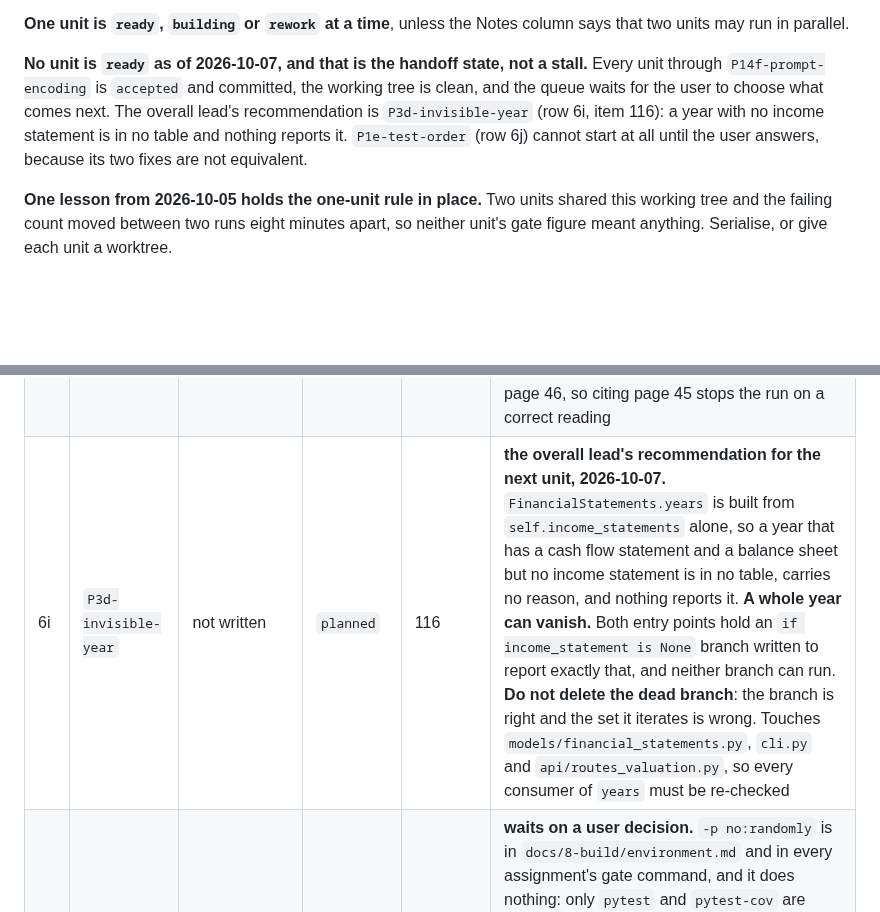
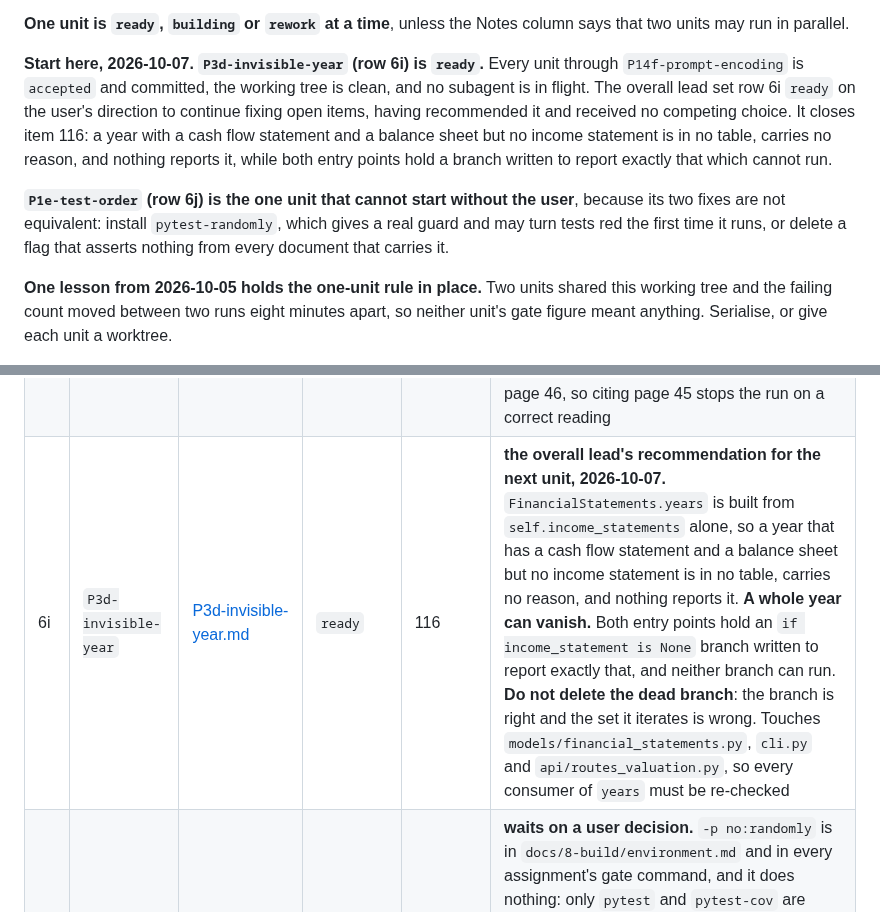
Before and after one commit to yinchenliu/Valuation, a Markdown page: .agent/QUEUE.md, 2 parts joined by grey strips. Drawn GitHub-style; blank space fills up the shorter version.

```diff
--- a/.agent/QUEUE.md
+++ b/.agent/QUEUE.md
@@ -26,12 +26,18 @@ the programmer, code reviewer and tester as Claude subagents, by the loop in `AG
 **One unit is `ready`, `building` or `rework` at a time**, unless the Notes column says
 that two units may run in parallel.
 
-**No unit is `ready` as of 2026-10-07, and that is the handoff state, not a stall.** Every
-unit through `P14f-prompt-encoding` is `accepted` and committed, the working tree is
-clean, and the queue waits for the user to choose what comes next. The overall lead's
-recommendation is `P3d-invisible-year` (row 6i, item 116): a year with no income statement
-is in no table and nothing reports it. `P1e-test-order` (row 6j) cannot start at all until
-the user answers, because its two fixes are not equivalent.
+**Start here, 2026-10-07. `P3d-invisible-year` (row 6i) is `ready`.** Every unit through
+`P14f-prompt-encoding` is `accepted` and committed, the working tree is clean, and no
+subagent is in flight. The overall lead set row 6i `ready` on the user's direction to
+continue fixing open items, having recommended it and received no competing choice. It
+closes item 116: a year with a cash flow statement and a balance sheet but no income
+statement is in no table, carries no reason, and nothing reports it, while both entry
+points hold a branch written to report exactly that which cannot run.
+
+**`P1e-test-order` (row 6j) is the one unit that cannot start without the user**, because
+its two fixes are not equivalent: install `pytest-randomly`, which gives a real guard and
+may turn tests red the first time it runs, or delete a flag that asserts nothing from every
+document that carries it.
 
 **One lesson from 2026-10-05 holds the one-unit rule in place.** Two units shared this
 working tree and the failing count moved between two runs eight minutes apart, so neither
@@ -58,7 +64,7 @@ Claude subagents, and reports to the user only.
 | 6f | `P14e-nri-dedupe` | [P14e-nri-dedupe.md](assignments/P14e-nri-dedupe.md) | `accepted` | 112 | **the defect that moves a number.** `merge_filing_extractions` dedupes non-recurring items on `(year, amount, direction)` with no `else`, so Walmart's two fiscal 2022 divestiture losses of $0.2 billion, Asda on page 66 and Seiyu on page 67, become one. Measured on the real route B file: 14 written, 13 merged, 200 $M of add-back lost in silence. **Ready to start once `P3c-one-number` lands**: its file scope is `ingestion/claude_extractor.py` alone, which is disjoint from `P3c`'s four files |
 | 6g | `P14f-prompt-encoding` | [P14f-prompt-encoding.md](assignments/P14f-prompt-encoding.md) | `accepted` | 113 | `session_extraction prompt --pass 2` exits 2 on a Windows console: the two arrows in the Pass 2 direction rules hit the `charmap` codec. Measured 2026-10-06: exit 2 and 19 lines without `PYTHONIOENCODING=utf-8`, exit 0 and 82 lines with it, and **that one subcommand is the only one of six that fails**. The prompt text does not change: those two lines are what route A sends the model. **Assignment written. Not `ready` on purpose**: its file scope (`ingestion/session_extraction.py`) is disjoint from `P14e`'s, but one unit at a time keeps every gate figure meaningful |
 | 6h | `P14g-unit-statement-pages` | not written | `planned` | 114 | check B1 reads the row's page **and the page before**; `_unit_statement_pages_allowed` allows only pages an income statement row cites. Walmart's fiscal 2024 filing prints its income statement title and unit statement at the foot of PDF page 45 and every data row on page 46, so citing page 45 stops the run on a correct reading |
-| 6i | `P3d-invisible-year` | not written | `planned` | 116 | **the overall lead's recommendation for the next unit, 2026-10-07.** `FinancialStatements.years` is built from `self.income_statements` alone, so a year that has a cash flow statement and a balance sheet but no income statement is in no table, carries no reason, and nothing reports it. **A whole year can vanish.** Both entry points hold an `if income_statement is None` branch written to report exactly that, and neither branch can run. **Do not delete the dead branch**: the branch is right and the set it iterates is wrong. Touches `models/financial_statements.py`, `cli.py` and `api/routes_valuation.py`, so every consumer of `years` must be re-checked |
+| 6i | `P3d-invisible-year` | [P3d-invisible-year.md](assignments/P3d-invisible-year.md) | `ready` | 116 | **the overall lead's recommendation for the next unit, 2026-10-07.** `FinancialStatements.years` is built from `self.income_statements` alone, so a year that has a cash flow statement and a balance sheet but no income statement is in no table, carries no reason, and nothing reports it. **A whole year can vanish.** Both entry points hold an `if income_statement is None` branch written to report exactly that, and neither branch can run. **Do not delete the dead branch**: the branch is right and the set it iterates is wrong. Touches `models/financial_statements.py`, `cli.py` and `api/routes_valuation.py`, so every consumer of `years` must be re-checked |
 | 6j | `P1e-test-order` | not written | `planned` | 126, 124 | **waits on a user decision.** `-p no:randomly` is in `docs/8-build/environment.md` and in every assignment's gate command, and it does nothing: only `pytest` and `pytest-cov` are installed, and pytest accepts disabling an absent plugin in silence. So test order is fixed and order dependence between files is untested. **The two fixes are not equivalent**: install `pytest-randomly`, which gives a real guard and may turn tests red the first time it runs, or delete the flag everywhere, which is honest and adds nothing. Item 124 is a live example of the defect class |
 | 7 | `P14c-layout-facts` | not written | `planned` | 10 | defect (item 10), through rule 1 option C: a layout fact the filing states, page-checked; the D&A decision moves into `analysis/` |
 | 8 | `P15b-gemini-flash` | [P15b-gemini-flash.md](assignments/P15b-gemini-flash.md) | `planned` | 82 | the user's decision of 2026-10-04: route A's default model becomes `gemini-3.8-flash`; the CLI cache key names the model ID. Assignment written. **Deferred by the user, 2026-10-04:** "focus on fixing the defects first before refine route A" |
```
Also changed, not shown: .agent/assignments/P3d-invisible-year.md (added, +210 -0 lines), .agent/journal/INDEX.md (+1 -0 lines).
